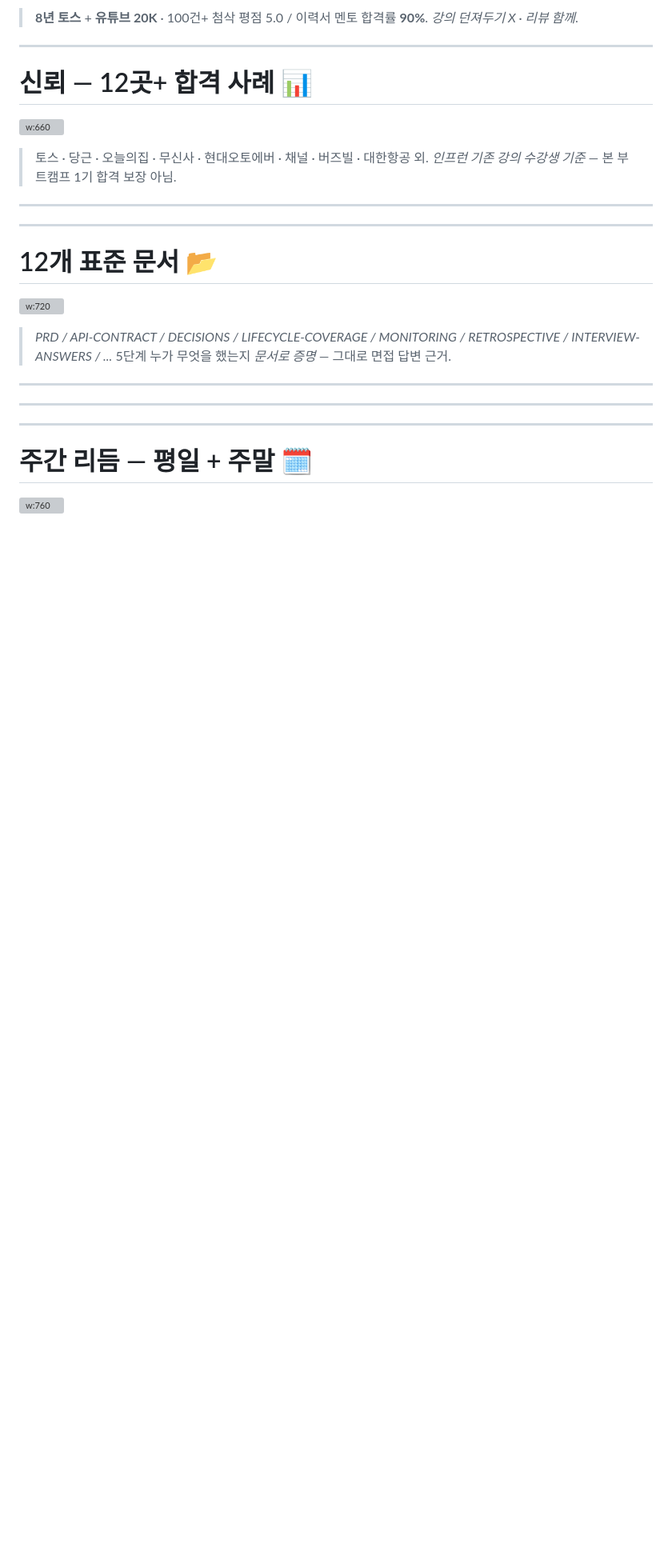
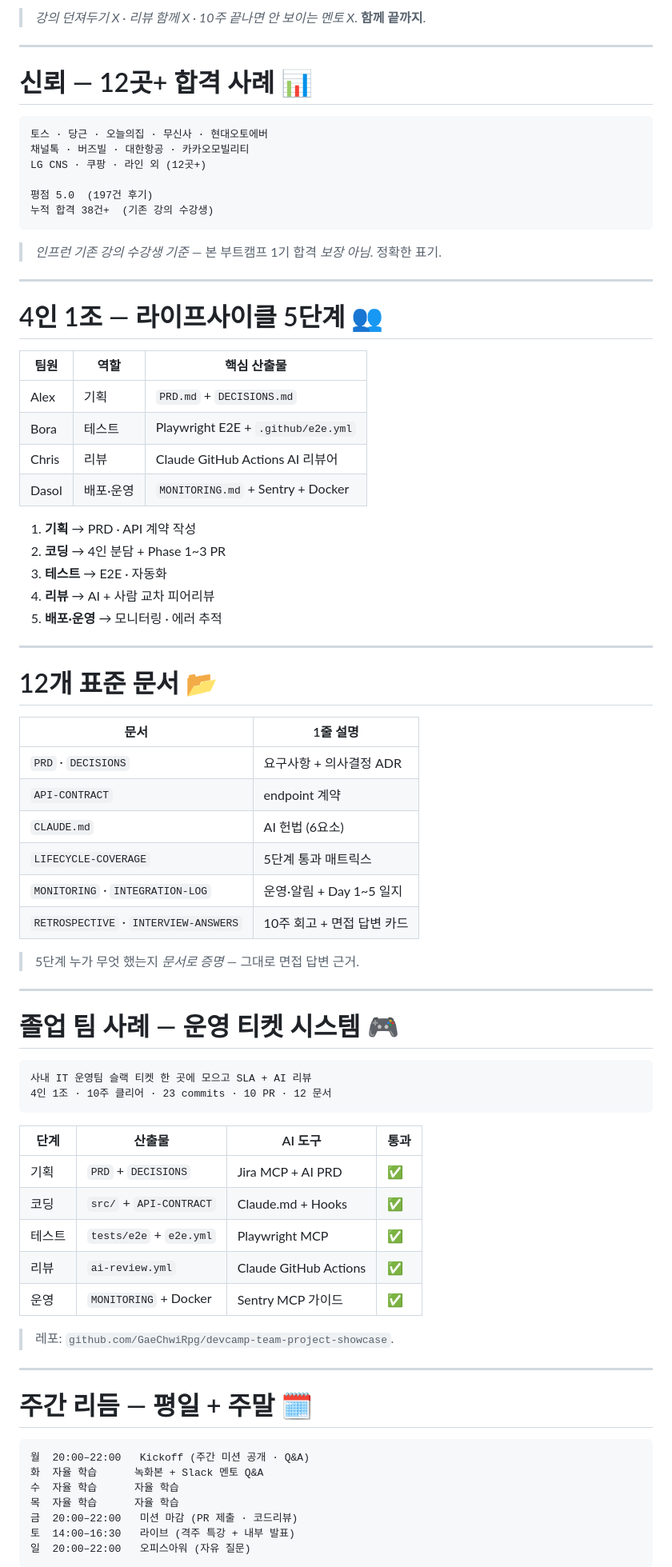
Before and after one commit to GaeChwiRpg/devcamp-slides, a Markdown page: marketing/info-session-20260517.md, the part around one of its changes. Shown at 80% size. GitHub-like rendering; blank space fills up the shorter version; grey boxes are pictures that could not be loaded.

````diff
--- a/marketing/info-session-20260517.md
+++ b/marketing/info-session-20260517.md
@@ -96,46 +146,85 @@ description: 2026-05-17 (토) 설명회 발표 자료. 시장의 현실 / 우리
 
-> **8년 토스** + **유튜브 20K** · 100건+ 첨삭 평점 5.0 / 이력서 멘토 합격률 **90%**. _강의 던져두기 X · 리뷰 함께_.
+> _강의 던져두기 X · 리뷰 함께 X · 10주 끝나면 안 보이는 멘토 X_. **함께 끝까지**.
 
 ---
 
 # 신뢰 — 12곳+ 합격 사례 📊
 
-![w:660](../theme/assets/marketing/landing-success.png)
+```text
+토스 · 당근 · 오늘의집 · 무신사 · 현대오토에버
+채널톡 · 버즈빌 · 대한항공 · 카카오모빌리티
+LG CNS · 쿠팡 · 라인 외 (12곳+)
 
-> 토스 · 당근 · 오늘의집 · 무신사 · 현대오토에버 · 채널 · 버즈빌 · 대한항공 외. _인프런 기존 강의 수강생 기준_ — 본 부트캠프 1기 합격 보장 아님.
+평점 5.0  (197건 후기)
+누적 합격 38건+  (기존 강의 수강생)
+```
 
----
-
-<!-- _backgroundImage: url("../theme/assets/marketing/landing-team.png") -->
-<!-- _backgroundSize: cover -->
-<!-- _backgroundColor: #0d1138 -->
+> _인프런 기존 강의 수강생 기준_ — 본 부트캠프 1기 합격 _보장 아님_. 정확한 표기.
 
 ---
 
 <!-- _class: lesson -->
 
-# 12개 표준 문서 📂
+# 4인 1조 — 라이프사이클 5단계 👥
 
-![w:720](../theme/assets/marketing/github-team-sample.png)
+| 팀원 | 역할 | 핵심 산출물 |
+| --- | --- | --- |
+| Alex | 기획 | `PRD.md` + `DECISIONS.md` |
+| Bora | 테스트 | Playwright E2E + `.github/e2e.yml` |
+| Chris | 리뷰 | Claude GitHub Actions AI 리뷰어 |
+| Dasol | 배포·운영 | `MONITORING.md` + Sentry + Docker |
 
-> _PRD / API-CONTRACT / DECISIONS / LIFECYCLE-COVERAGE / MONITORING / RETROSPECTIVE / INTERVIEW-ANSWERS / ..._
-> 5단계 누가 무엇을 했는지 _문서로 증명_ — 그대로 면접 답변 근거.
+1. **기획** → PRD · API 계약 작성
+2. **코딩** → 4인 분담 + Phase 1~3 PR
+3. **테스트** → E2E · 자동화
+4. **리뷰** → AI + 사람 교차 피어리뷰
+5. **배포·운영** → 모니터링 · 에러 추적
 
 ---
 
-<!-- _backgroundImage: url("../theme/assets/marketing/github-showcase.png") -->
-<!-- _backgroundSize: cover -->
-<!-- _backgroundColor: #0d1138 -->
+# 12개 표준 문서 📂
+
+| 문서 | 1줄 설명 |
+| --- | --- |
+| `PRD` · `DECISIONS` | 요구사항 + 의사결정 ADR |
+| `API-CONTRACT` | endpoint 계약 |
+| `CLAUDE.md` | AI 헌법 (6요소) |
+| `LIFECYCLE-COVERAGE` | 5단계 통과 매트릭스 |
+| `MONITORING` · `INTEGRATION-LOG` | 운영·알림 + Day 1~5 일지 |
+| `RETROSPECTIVE` · `INTERVIEW-ANSWERS` | 10주 회고 + 면접 답변 카드 |
+
+> 5단계 누가 무엇 했는지 _문서로 증명_ — 그대로 면접 답변 근거.
 
 ---
 
-<!-- _backgroundImage: url("../theme/assets/marketing/github-showcase-readme.png") -->
-<!-- _backgroundSize: contain -->
-<!-- _backgroundColor: #0d1138 -->
+# 졸업 팀 사례 — 운영 티켓 시스템 🎮
+
+```text
+사내 IT 운영팀 슬랙 티켓 한 곳에 모으고 SLA + AI 리뷰
+4인 1조 · 10주 클리어 · 23 commits · 10 PR · 12 문서
+```
+
+| 단계 | 산출물 | AI 도구 | 통과 |
+| --- | --- | --- | --- |
+| 기획 | `PRD` + `DECISIONS` | Jira MCP + AI PRD | ✅ |
+| 코딩 | `src/` + `API-CONTRACT` | Claude.md + Hooks | ✅ |
+| 테스트 | `tests/e2e` + `e2e.yml` | Playwright MCP | ✅ |
+| 리뷰 | `ai-review.yml` | Claude GitHub Actions | ✅ |
+| 운영 | `MONITORING` + Docker | Sentry MCP 가이드 | ✅ |
+
+> 레포: `github.com/GaeChwiRpg/devcamp-team-project-showcase`.
 
 ---
 
 # 주간 리듬 — 평일 + 주말 🗓️
 
-![w:760](../theme/assets/marketing/landing-rhythm.png)
+```text
+월  20:00–22:00   Kickoff (주간 미션 공개 · Q&A)
+화  자율 학습      녹화본 + Slack 멘토 Q&A
+수  자율 학습      자율 학습
+목  자율 학습      자율 학습
+금  20:00–22:00   미션 마감 (PR 제출 · 코드리뷰)
+토  14:00–16:30   라이브 (격주 특강 + 내부 발표)
+일  20:00–22:00   오피스아워 (자유 질문)
+```
 
````
Also changed, not shown: other parts of marketing/info-session-20260517.md (+84 -62 lines).
